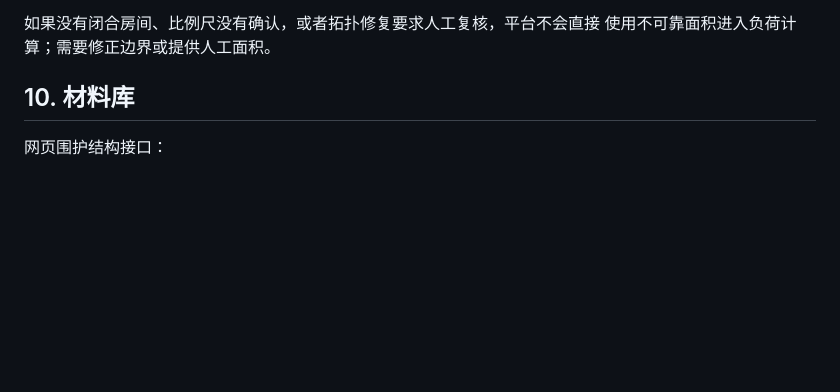
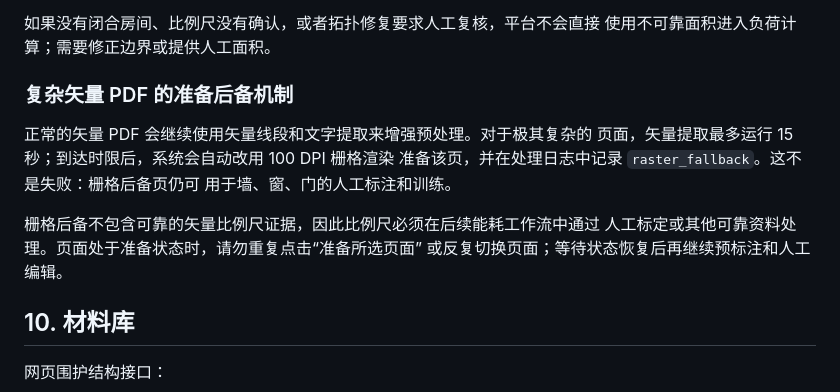
Before and after one commit to jiliguala777/bim-web, a Markdown page: README.md, the part around the change. GitHub-like rendering; blank space fills up the shorter version.

```diff
--- a/README.md
+++ b/README.md
@@ -337,6 +337,17 @@ http://127.0.0.1:5000
 
 如果没有闭合房间、比例尺没有确认，或者拓扑修复要求人工复核，平台不会直接
 使用不可靠面积进入负荷计算；需要修正边界或提供人工面积。
+
+### 复杂矢量 PDF 的准备后备机制
+
+正常的矢量 PDF 会继续使用矢量线段和文字提取来增强预处理。对于极其复杂的
+页面，矢量提取最多运行 15 秒；到达时限后，系统会自动改用 100 DPI 栅格渲染
+准备该页，并在处理日志中记录 `raster_fallback`。这不是失败：栅格后备页仍可
+用于墙、窗、门的人工标注和训练。
+
+栅格后备不包含可靠的矢量比例尺证据，因此比例尺必须在后续能耗工作流中通过
+人工标定或其他可靠资料处理。页面处于准备状态时，请勿重复点击“准备所选页面”
+或反复切换页面；等待状态恢复后再继续预标注和人工编辑。
 
 ## 10. 材料库
 
```
Also changed, not shown: annotation_tool/README.md (+11 -0 lines).
